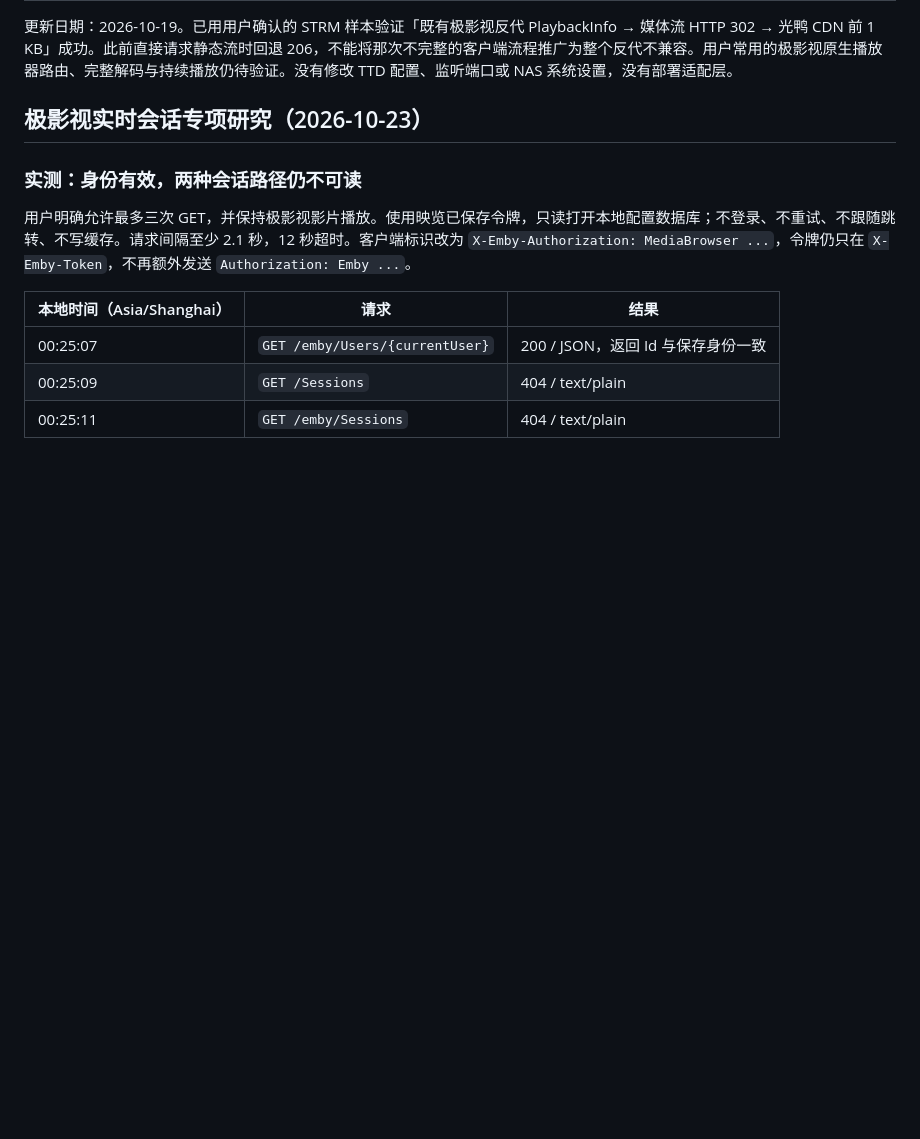
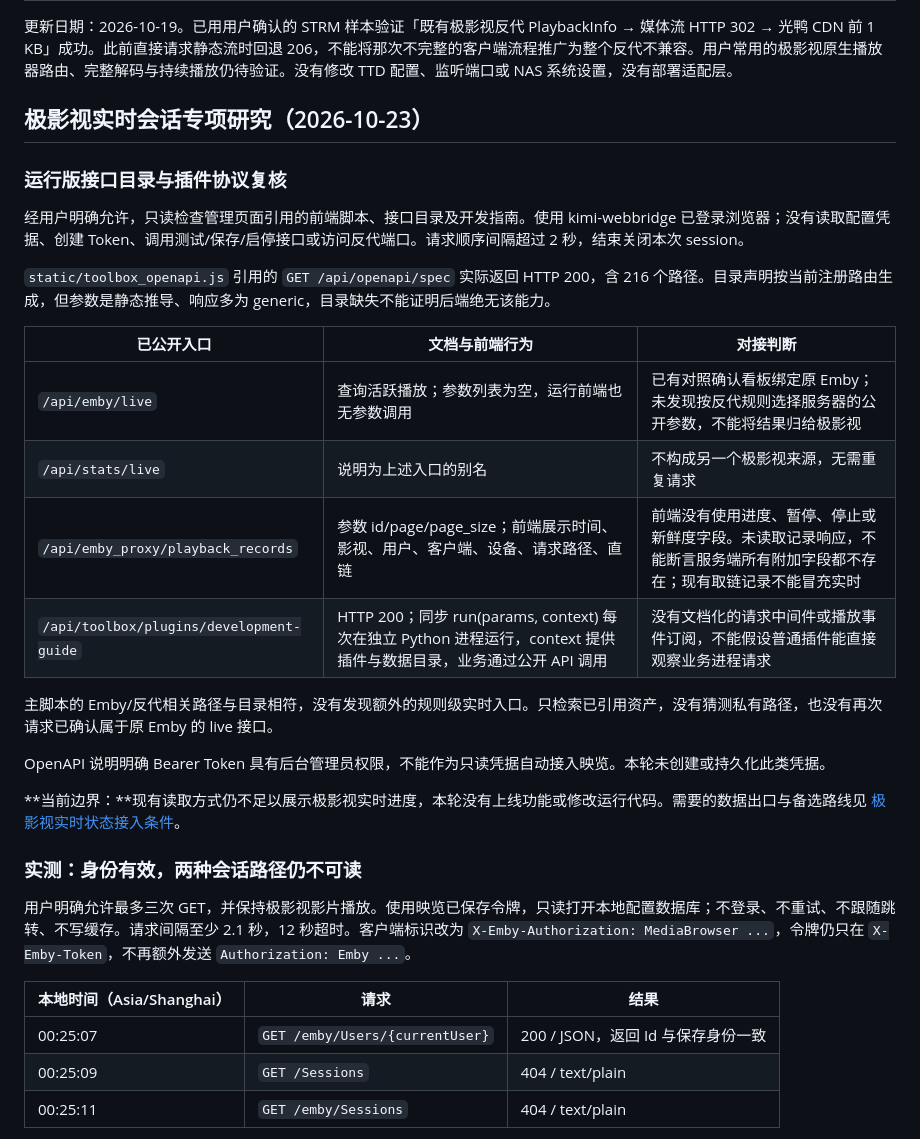
Before and after one commit to zaynzhu/EmbyScope, a Markdown page: docs/TTD兼容排查.md, the part around the change. Drawn GitHub-style; blank space fills up the shorter version.

```diff
--- a/docs/TTD兼容排查.md
+++ b/docs/TTD兼容排查.md
@@ -3,6 +3,25 @@
 更新日期：2026-10-19。已用用户确认的 STRM 样本验证「既有极影视反代 PlaybackInfo → 媒体流 HTTP 302 → 光鸭 CDN 前 1 KB」成功。此前直接请求静态流时回退 206，不能将那次不完整的客户端流程推广为整个反代不兼容。用户常用的极影视原生播放器路由、完整解码与持续播放仍待验证。没有修改 TTD 配置、监听端口或 NAS 系统设置，没有部署适配层。
 
 ## 极影视实时会话专项研究（2026-10-23）
+
+### 运行版接口目录与插件协议复核
+
+经用户明确允许，只读检查管理页面引用的前端脚本、接口目录及开发指南。使用 kimi-webbridge 已登录浏览器；没有读取配置凭据、创建 Token、调用测试/保存/启停接口或访问反代端口。请求顺序间隔超过 2 秒，结束关闭本次 session。
+
+`static/toolbox_openapi.js` 引用的 `GET /api/openapi/spec` 实际返回 HTTP 200，含 216 个路径。目录声明按当前注册路由生成，但参数是静态推导、响应多为 generic，目录缺失不能证明后端绝无该能力。
+
+| 已公开入口 | 文档与前端行为 | 对接判断 |
+|---|---|---|
+| `/api/emby/live` | 查询活跃播放；参数列表为空，运行前端也无参数调用 | 已有对照确认看板绑定原 Emby；未发现按反代规则选择服务器的公开参数，不能将结果归给极影视 |
+| `/api/stats/live` | 说明为上述入口的别名 | 不构成另一个极影视来源，无需重复请求 |
+| `/api/emby_proxy/playback_records` | 参数 id/page/page_size；前端展示时间、影视、用户、客户端、设备、请求路径、直链 | 前端没有使用进度、暂停、停止或新鲜度字段。未读取记录响应，不能断言服务端所有附加字段都不存在；现有取链记录不能冒充实时 |
+| `/api/toolbox/plugins/development-guide` | HTTP 200；同步 run(params, context) 每次在独立 Python 进程运行，context 提供插件与数据目录，业务通过公开 API 调用 | 没有文档化的请求中间件或播放事件订阅，不能假设普通插件能直接观察业务进程请求 |
+
+主脚本的 Emby/反代相关路径与目录相符，没有发现额外的规则级实时入口。只检索已引用资产，没有猜测私有路径，也没有再次请求已确认属于原 Emby 的 live 接口。
+
+OpenAPI 说明明确 Bearer Token 具有后台管理员权限，不能作为只读凭据自动接入映览。本轮未创建或持久化此类凭据。
+
+**当前边界：**现有读取方式仍不足以展示极影视实时进度，本轮没有上线功能或修改运行代码。需要的数据出口与备选路线见 [极影视实时状态接入条件](极影视实时状态接入条件.md)。
 
 ### 实测：身份有效，两种会话路径仍不可读
 
```
Also changed, not shown: docs/极影视实时状态接入条件.md (added, +38 -0 lines), docs/设计审查.md (+28 -0 lines).
